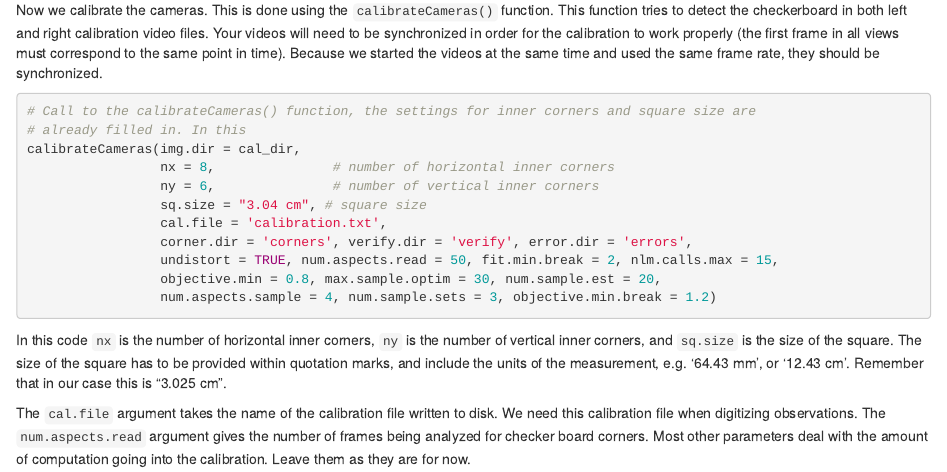
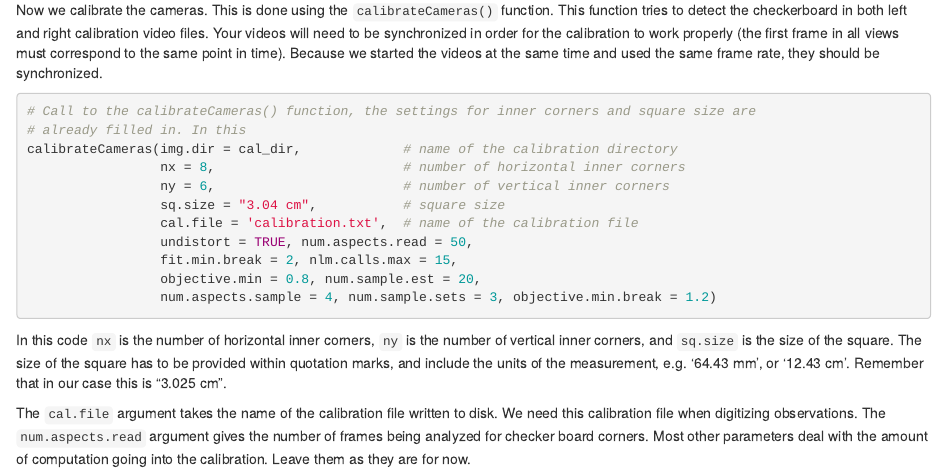
Before and after one commit to JanJaapPoos/studentday, an R Markdown document (StereoBRUV practical_student_for_a_day_note_that docx file is newer.Rmd): the page in a window 1100 px wide, from 2270 px down. Rendered offline with R 4.5, knitr and Pandoc, with nearby package versions.

Commit message:
Revise StereoBRUV Rmd for calibration and observations
Updated the R Markdown file for the Stereo Baited Remote Underwater Video project, including changes to output formats, setup code, and various sections on calibration and observations.

````diff
--- a/StereoBRUV practical_student_for_a_day_note_that docx file is newer.Rmd
+++ b/StereoBRUV practical_student_for_a_day_note_that docx file is newer.Rmd
@@ -202,14 +202,14 @@ same frame rate, they should be synchronized.
 ```{r eval = F}
 # Call to the calibrateCameras() function, the settings for inner corners and square size are
 # already filled in. In this
-calibrateCameras(img.dir = cal_dir,
-                 nx = 8,               # number of horizontal inner corners
-                 ny = 6,               # number of vertical inner corners
-                 sq.size = "3.04 cm", # square size
-                 cal.file = 'calibration.txt',
-                 corner.dir = 'corners', verify.dir = 'verify', error.dir = 'errors',
-                 undistort = TRUE, num.aspects.read = 50, fit.min.break = 2, nlm.calls.max = 15,
-                 objective.min = 0.8, max.sample.optim = 30, num.sample.est = 20,
+calibrateCameras(img.dir = cal_dir,             # name of the calibration directory
+                 nx = 8,                        # number of horizontal inner corners
+                 ny = 6,                        # number of vertical inner corners
+                 sq.size = "3.04 cm",           # square size
+                 cal.file = 'calibration.txt',  # name of the calibration file
+                 undistort = TRUE, num.aspects.read = 50,
+                 fit.min.break = 2, nlm.calls.max = 15,
+                 objective.min = 0.8, num.sample.est = 20,
                  num.aspects.sample = 4, num.sample.sets = 3, objective.min.break = 1.2)
 ```
 
````
